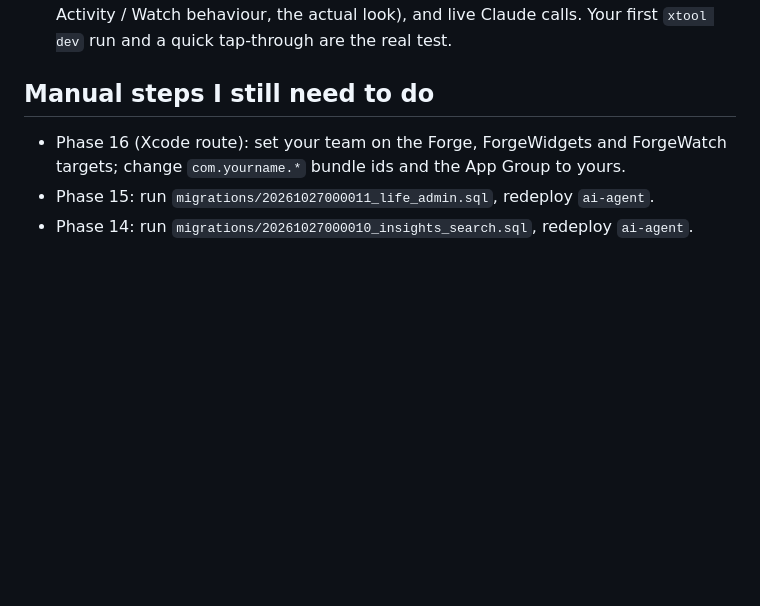
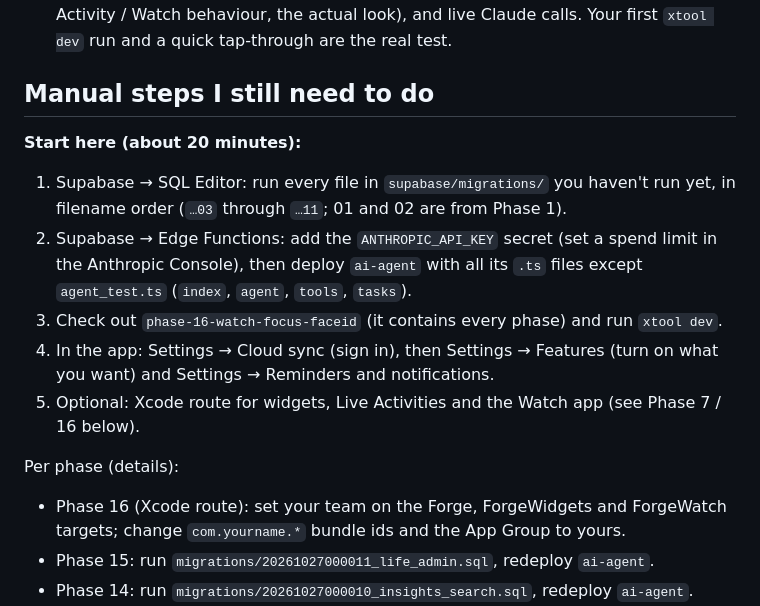
Before and after one commit to AlwaysDragons/Testingg, a Markdown page: ios/PROGRESS.md, the part around the change. Rendered like a GitHub page; blank space fills up the shorter version.

Commit message:
PROGRESS: morning checklist
Co-Authored-By: Claude Opus 5.5 <noreply@anthropic.com>
Claude-Session: https://claude.ai/code/session_01NQ9wtqyfHsL1exMS8AFBqD

```diff
--- a/ios/PROGRESS.md
+++ b/ios/PROGRESS.md
@@ -207,6 +207,14 @@ Stop after each phase and wait for my OK. Branch per phase, commit when done.
 - Not verified: anything on a real device (the HealthKit / EventKit / notification / Live Activity / Watch behaviour, the actual look), and live Claude calls. Your first `xtool dev` run and a quick tap-through are the real test.
 
 ## Manual steps I still need to do
+**Start here (about 20 minutes):**
+1. Supabase → SQL Editor: run every file in `supabase/migrations/` you haven't run yet, in filename order (`…03` through `…11`; 01 and 02 are from Phase 1).
+2. Supabase → Edge Functions: add the `ANTHROPIC_API_KEY` secret (set a spend limit in the Anthropic Console), then deploy `ai-agent` with all its `.ts` files except `agent_test.ts` (`index`, `agent`, `tools`, `tasks`).
+3. Check out `phase-16-watch-focus-faceid` (it contains every phase) and run `xtool dev`.
+4. In the app: Settings → Cloud sync (sign in), then Settings → Features (turn on what you want) and Settings → Reminders and notifications.
+5. Optional: Xcode route for widgets, Live Activities and the Watch app (see Phase 7 / 16 below).
+
+Per phase (details):
 - Phase 16 (Xcode route): set your team on the Forge, ForgeWidgets and ForgeWatch targets; change `com.yourname.*` bundle ids and the App Group to yours.
 - Phase 15: run `migrations/20261027000011_life_admin.sql`, redeploy `ai-agent`.
 - Phase 14: run `migrations/20261027000010_insights_search.sql`, redeploy `ai-agent`.
```
